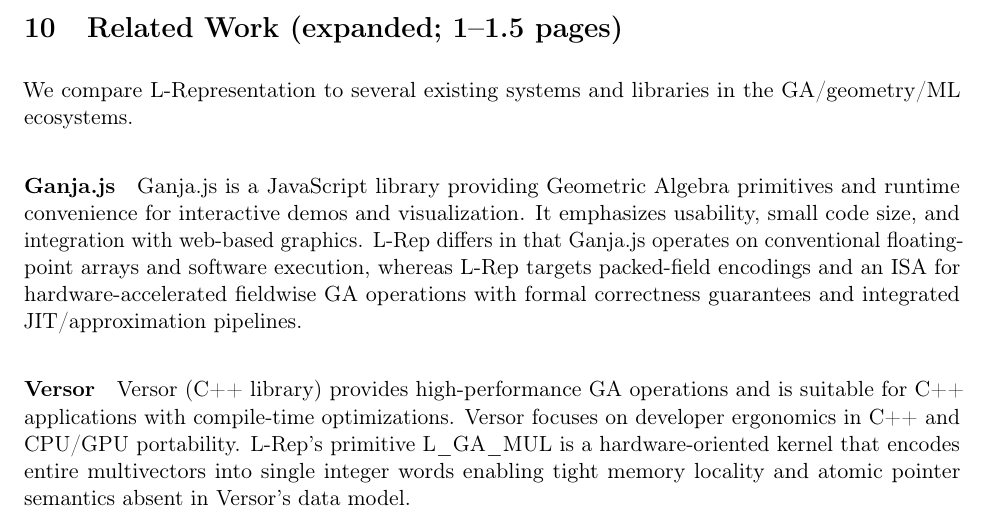
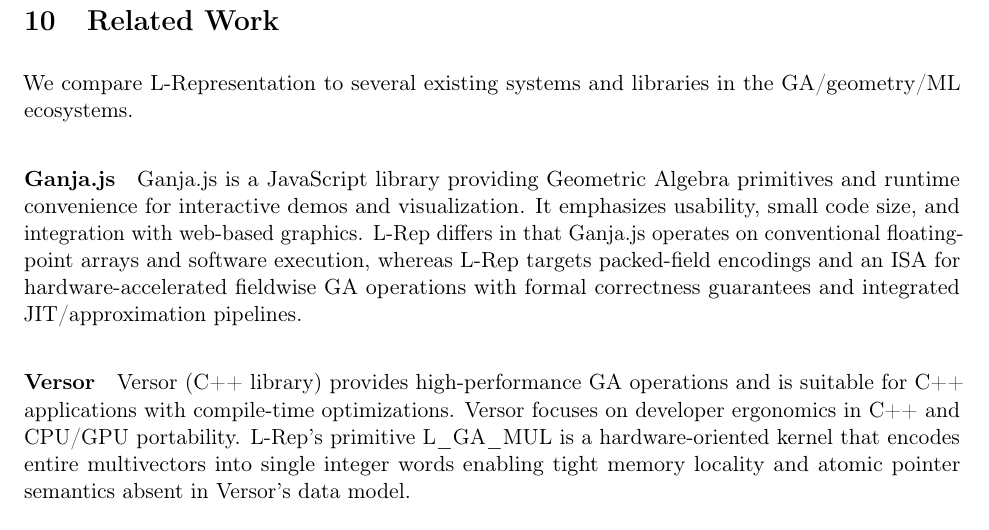
Before and after one commit to nahhididwin/L-Representation, a LaTeX paper (main/arXiv/L-Representation_arXiv.tex): part of page 5 of 10, cut so that both start at the same text. Compiled offline with pdfLaTeX.

Commit message:
Update L-Representation_arXiv.tex

```diff
--- a/main/arXiv/L-Representation_arXiv.tex
+++ b/main/arXiv/L-Representation_arXiv.tex
@@ -135,7 +135,7 @@
 \section{Example Workflows}
 We include two worked examples with proofs sketches preserved from the original text: SDF scene evaluation (CSG) and robotic forward kinematics with CGA and autodiff.
 
-\section{Related Work (expanded; 1--1.5 pages)}
+\section{Related Work}
 
 We compare L-Representation to several existing systems and libraries in the GA/geometry/ML ecosystems.
 
```
